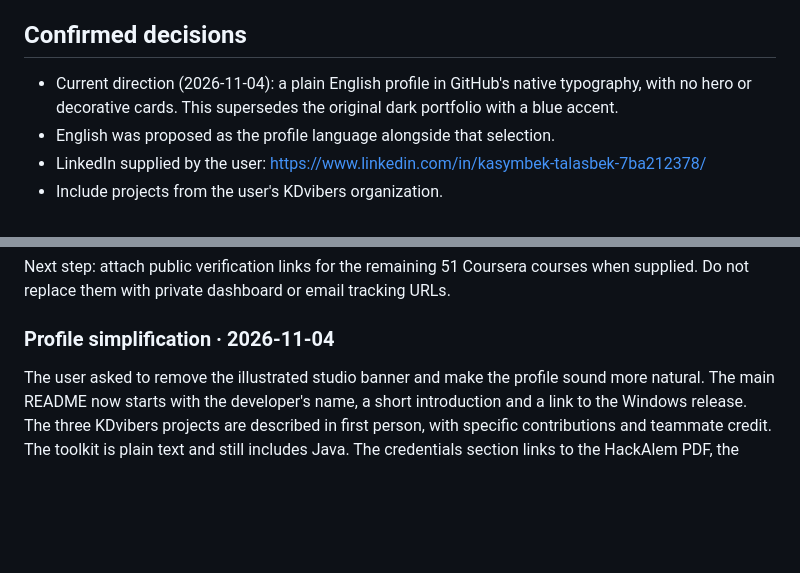
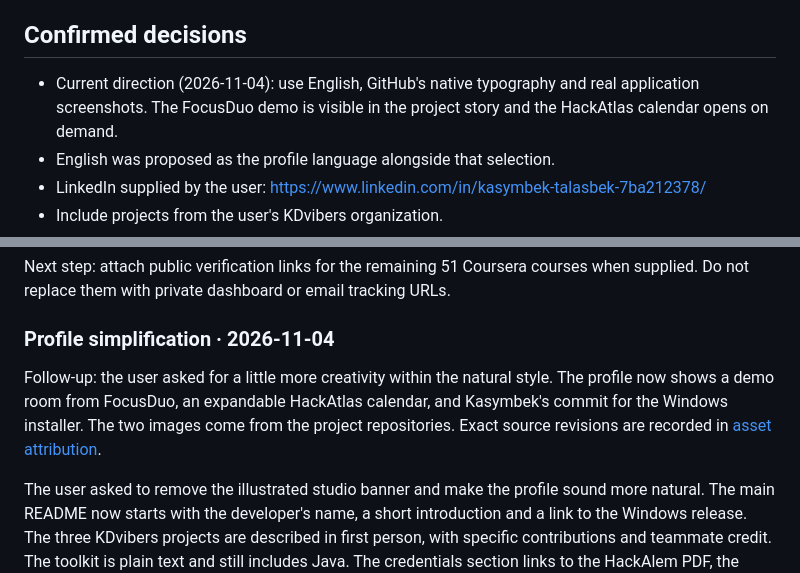
Before and after one commit to kasym0055/kasym0055, a Markdown page: docs/PROJECT.md, 2 parts joined by grey strips. Drawn GitHub-style; blank space fills up the shorter version.

```diff
--- a/docs/PROJECT.md
+++ b/docs/PROJECT.md
@@ -8,7 +8,7 @@ Create a distinctive, professional GitHub profile inspired by the user's two scr
 
 ## Confirmed decisions
 
-- Current direction (2026-11-04): a plain English profile in GitHub's native typography, with no hero or decorative cards. This supersedes the original dark portfolio with a blue accent.
+- Current direction (2026-11-04): use English, GitHub's native typography and real application screenshots. The FocusDuo demo is visible in the project story and the HackAtlas calendar opens on demand.
 - English was proposed as the profile language alongside that selection.
 - LinkedIn supplied by the user: https://www.linkedin.com/in/kasymbek-talasbek-7ba212378/
 - Include projects from the user's KDvibers organization.
@@ -49,6 +49,8 @@ Repository language statistics are evidence of technology use in projects, not p
 Next step: attach public verification links for the remaining 51 Coursera courses when supplied. Do not replace them with private dashboard or email tracking URLs.
 
 ### Profile simplification · 2026-11-04
+
+Follow-up: the user asked for a little more creativity within the natural style. The profile now shows a demo room from FocusDuo, an expandable HackAtlas calendar, and Kasymbek's commit for the Windows installer. The two images come from the project repositories. Exact source revisions are recorded in [asset attribution](../assets/ATTRIBUTION.md).
 
 The user asked to remove the illustrated studio banner and make the profile sound more natural. The main README now starts with the developer's name, a short introduction and a link to the Windows release. The three KDvibers projects are described in first person, with specific contributions and teammate credit. The toolkit is plain text and still includes Java. The credentials section links to the HackAlem PDF, the complete Coursera list and the verified Wiley credential. LinkedIn remains a plain link. Certificate details and the original Wiley preview live in the catalogue. The studio banner file is removed; the other artwork is no longer displayed in the profile.
 
```
Also changed, not shown: README.md (+18 -5 lines), assets/ATTRIBUTION.md (+3 -0 lines), assets/screenshots/focusduo-room.png (added), assets/screenshots/hackatlas-calendar.png (added).
